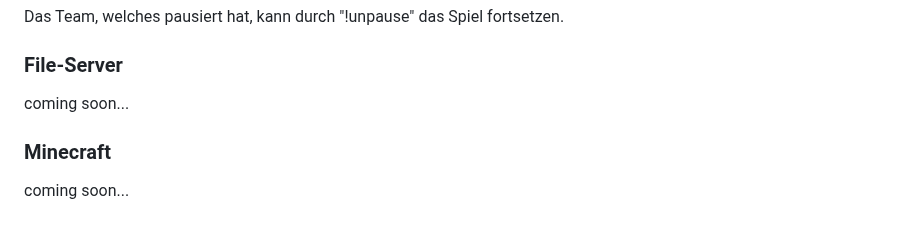
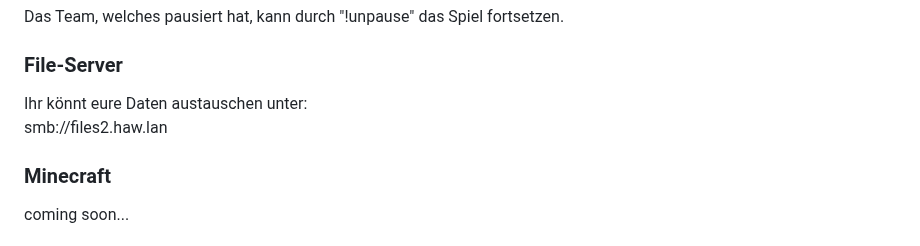
Before and after one commit to HAW-Hamburg-LAN-Party/haw-hamburg-lan-party.github.io, a Markdown page: src/content/wiki.md, the part around the change. Drawn GitHub-style.

Commit message:
adds fileserver

```diff
--- a/src/content/wiki.md
+++ b/src/content/wiki.md
@@ -55,8 +55,8 @@ Sollte es während eines Spieles technische Probleme geben, könnt ihr "!pause"
 Das Team, welches pausiert hat, kann durch "!unpause" das Spiel fortsetzen.
 
 ### File-Server
-
-coming soon...
+Ihr könnt eure Daten austauschen unter:
+smb://files2.haw.lan
 
 ### Minecraft
 
```
